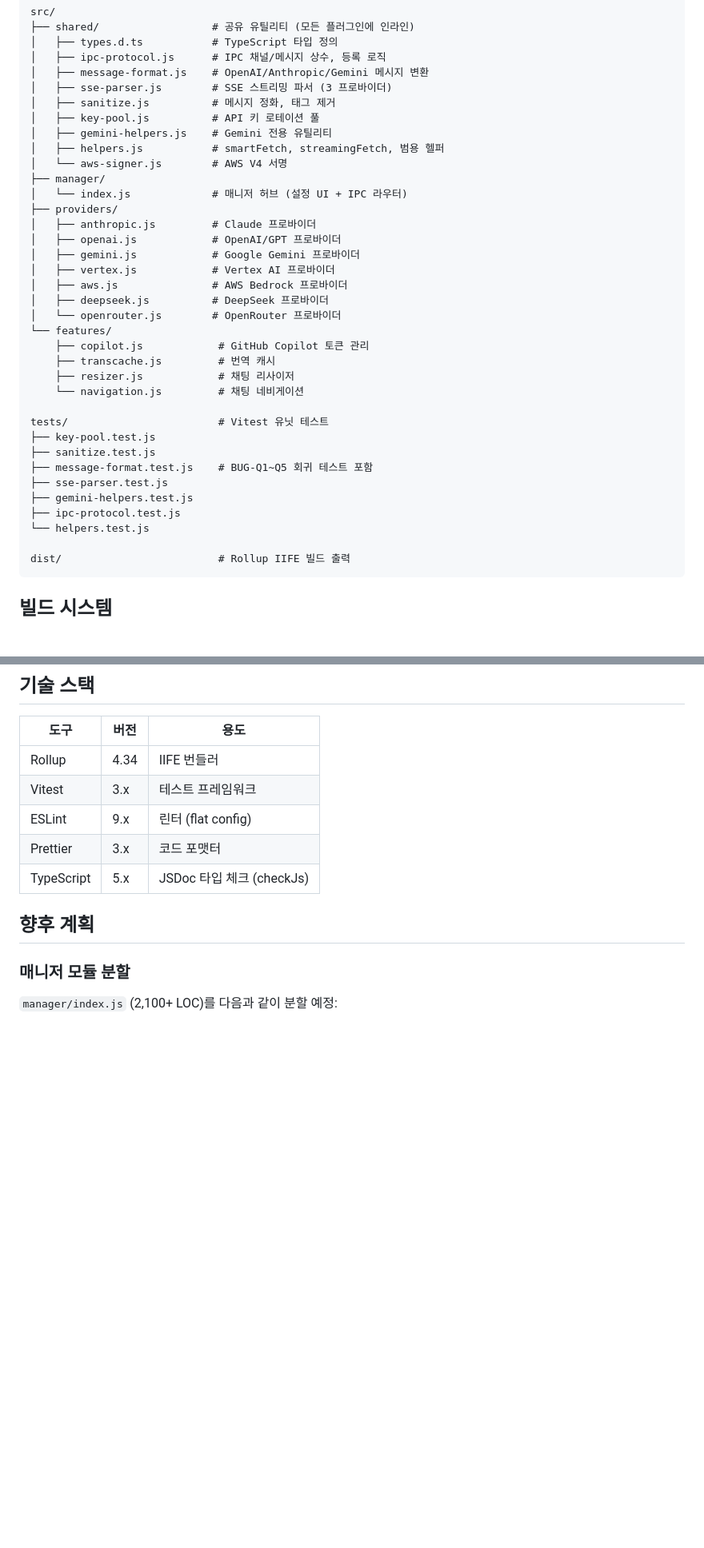
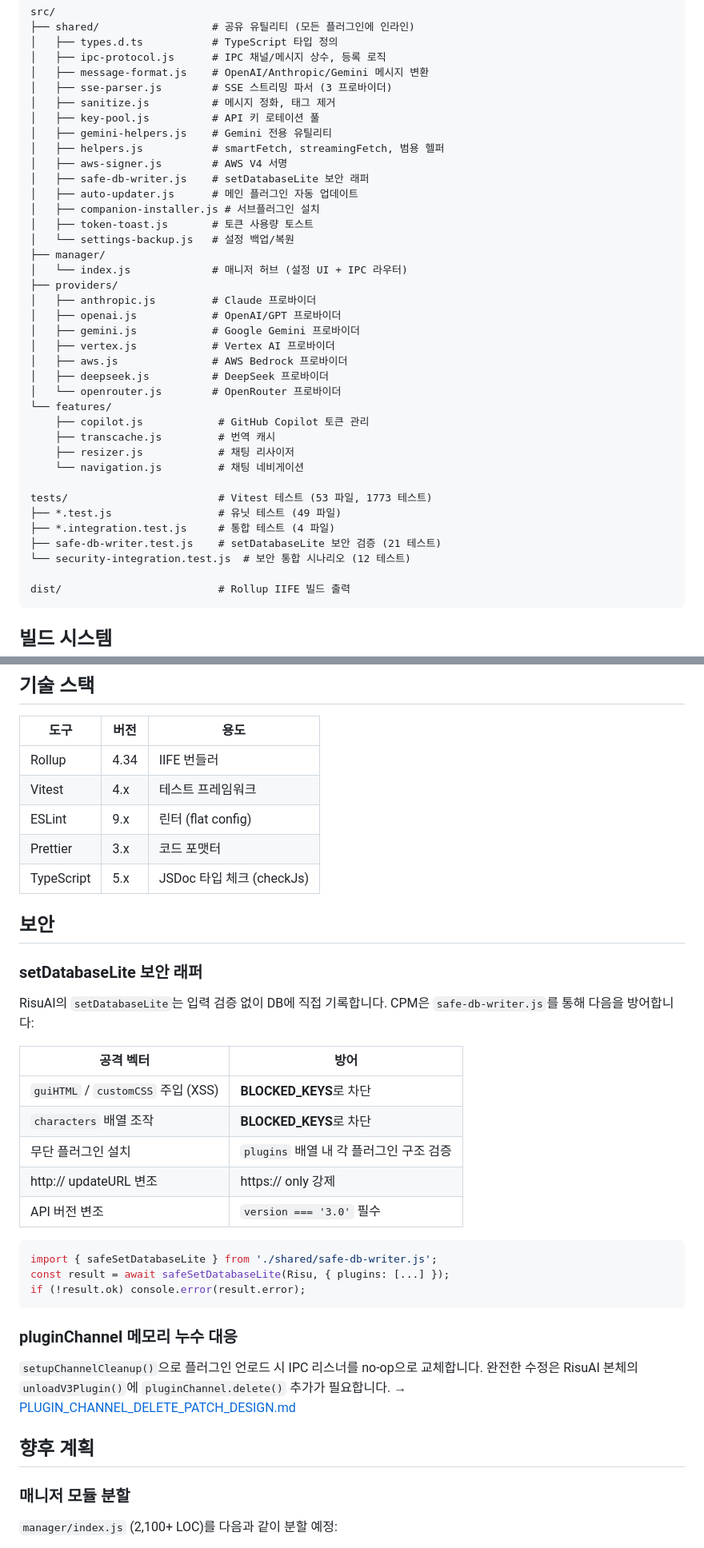
Before and after one commit to ruyari-cupcake/cupcake-plugin-manager-IPC-test, a Markdown page: README.md, 2 parts joined by grey strips. Shown at 80% size. GitHub-like rendering; blank space fills up the shorter version.

Commit message:
docs: PR_CONTENT_V2 추가, README v2.0.0 업데이트

````diff
--- a/README.md
+++ b/README.md
@@ -97,7 +101,12 @@ src/
 │   ├── key-pool.js          # API 키 로테이션 풀
 │   ├── gemini-helpers.js    # Gemini 전용 유틸리티
 │   ├── helpers.js           # smartFetch, streamingFetch, 범용 헬퍼
-│   └── aws-signer.js        # AWS V4 서명
+│   ├── aws-signer.js        # AWS V4 서명
+│   ├── safe-db-writer.js    # setDatabaseLite 보안 래퍼
+│   ├── auto-updater.js      # 메인 플러그인 자동 업데이트
+│   ├── companion-installer.js # 서브플러그인 설치
+│   ├── token-toast.js       # 토큰 사용량 토스트
+│   └── settings-backup.js   # 설정 백업/복원
 ├── manager/
 │   └── index.js             # 매니저 허브 (설정 UI + IPC 라우터)
 ├── providers/
@@ -114,14 +123,11 @@ src/
     ├── resizer.js            # 채팅 리사이저
     └── navigation.js         # 채팅 네비게이션
 
-tests/                        # Vitest 유닛 테스트
-├── key-pool.test.js
-├── sanitize.test.js
-├── message-format.test.js    # BUG-Q1~Q5 회귀 테스트 포함
-├── sse-parser.test.js
-├── gemini-helpers.test.js
-├── ipc-protocol.test.js
-└── helpers.test.js
+tests/                        # Vitest 테스트 (53 파일, 1773 테스트)
+├── *.test.js                 # 유닛 테스트 (49 파일)
+├── *.integration.test.js     # 통합 테스트 (4 파일)
+├── safe-db-writer.test.js    # setDatabaseLite 보안 검증 (21 테스트)
+└── security-integration.test.js  # 보안 통합 시나리오 (12 테스트)
 
 dist/                         # Rollup IIFE 빌드 출력
 ```
@@ -184,10 +190,36 @@ GitHub Actions 워크플로우 (`.github/workflows/ci.yml`):
 | 도구 | 버전 | 용도 |
 |---|---|---|
 | Rollup | 4.34 | IIFE 번들러 |
-| Vitest | 3.x | 테스트 프레임워크 |
+| Vitest | 4.x | 테스트 프레임워크 |
 | ESLint | 9.x | 린터 (flat config) |
 | Prettier | 3.x | 코드 포맷터 |
 | TypeScript | 5.x | JSDoc 타입 체크 (checkJs) |
+
+## 보안
+
+### setDatabaseLite 보안 래퍼
+
+RisuAI의 `setDatabaseLite`는 입력 검증 없이 DB에 직접 기록합니다. CPM은 `safe-db-writer.js`를 통해 다음을 방어합니다:
+
+| 공격 벡터 | 방어 |
+|-----------|------|
+| `guiHTML` / `customCSS` 주입 (XSS) | **BLOCKED_KEYS**로 차단 |
+| `characters` 배열 조작 | **BLOCKED_KEYS**로 차단 |
+| 무단 플러그인 설치 | `plugins` 배열 내 각 플러그인 구조 검증 |
+| http:// updateURL 변조 | https:// only 강제 |
+| API 버전 변조 | `version === '3.0'` 필수 |
+
+```javascript
+import { safeSetDatabaseLite } from './shared/safe-db-writer.js';
+const result = await safeSetDatabaseLite(Risu, { plugins: [...] });
+if (!result.ok) console.error(result.error);
+```
+
+### pluginChannel 메모리 누수 대응
+
+`setupChannelCleanup()`으로 플러그인 언로드 시 IPC 리스너를 no-op으로 교체합니다.
+완전한 수정은 RisuAI 본체의 `unloadV3Plugin()`에 `pluginChannel.delete()` 추가가 필요합니다.
+→ [PLUGIN_CHANNEL_DELETE_PATCH_DESIGN.md](PLUGIN_CHANNEL_DELETE_PATCH_DESIGN.md)
 
 ## 향후 계획
 
````
Also changed, not shown: other parts of README.md (+6 -2 lines), PR_CONTENT_V2.md (added, +116 -0 lines).
